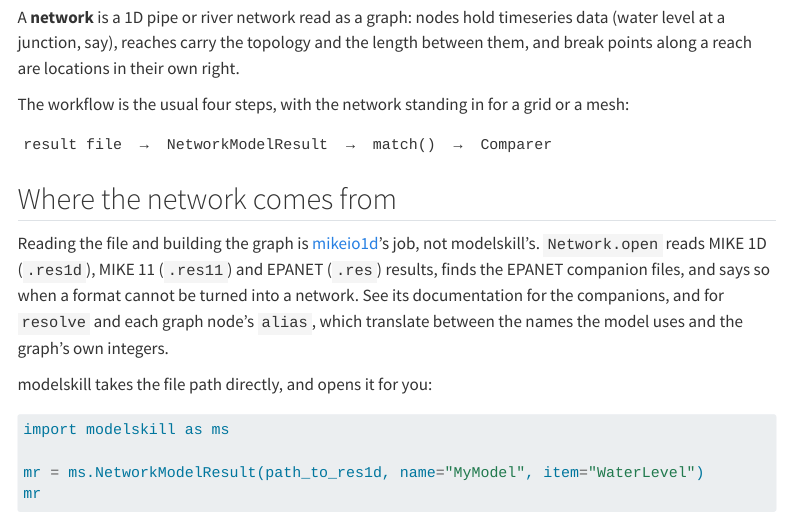
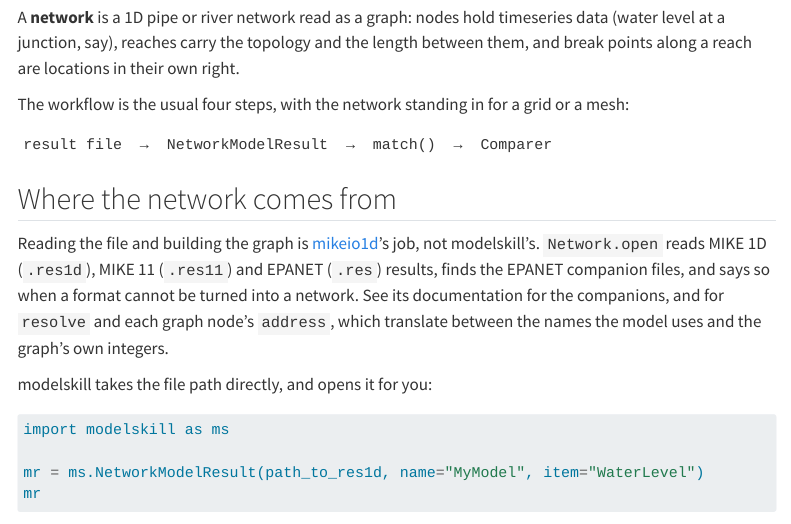
Before and after one commit to DHI/modelskill, a Quarto document (docs/user-guide/network.qmd): the page in a window 1100 px wide, from 460 px down. Rendered offline with R 4.5, knitr and Pandoc in place of Quarto, with nearby package versions; some code elsewhere in the file could not run offline; menus at the side of the page are left out.

Commit message:
Name the graph attribute address, as mikeio1d now does
Co-Authored-By: Claude Opus 5.5 (1M context) <noreply@anthropic.com>

```diff
--- a/docs/user-guide/network.qmd
+++ b/docs/user-guide/network.qmd
@@ -48,7 +48,7 @@ Reading the file and building the graph is [mikeio1d](https://github.com/DHI/mik
 job, not modelskill's. `Network.open` reads MIKE 1D (`.res1d`), MIKE 11 (`.res11`)
 and EPANET (`.res`) results, finds the EPANET companion files, and says so when a
 format cannot be turned into a network. See its documentation for the companions,
-and for `resolve` and each graph node's `alias`, which translate between the names
+and for `resolve` and each graph node's `address`, which translate between the names
 the model uses and the graph's own integers.
 
 modelskill takes the file path directly, and opens it for you:
```
Also changed, not shown: src/modelskill/obs.py (+1 -1 lines).
